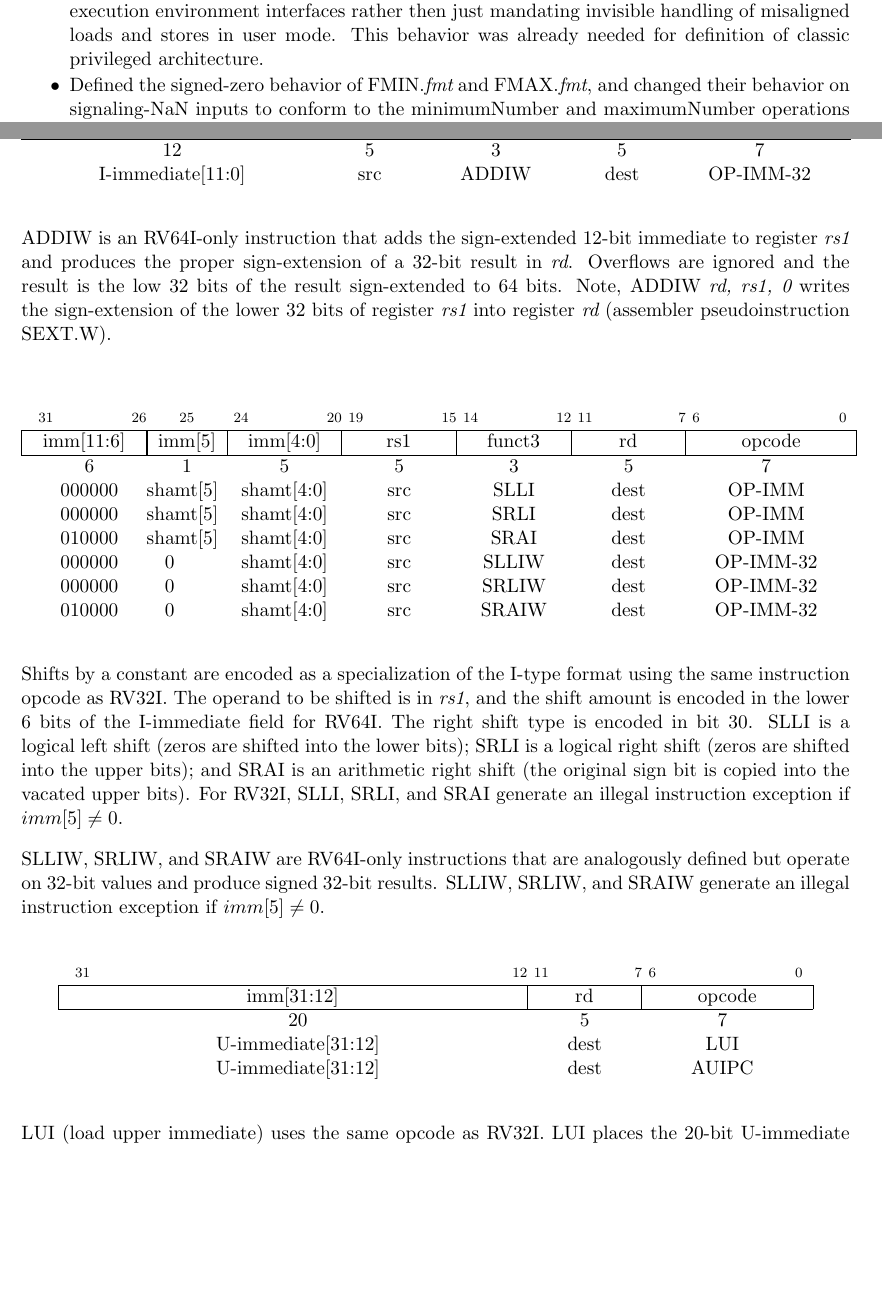
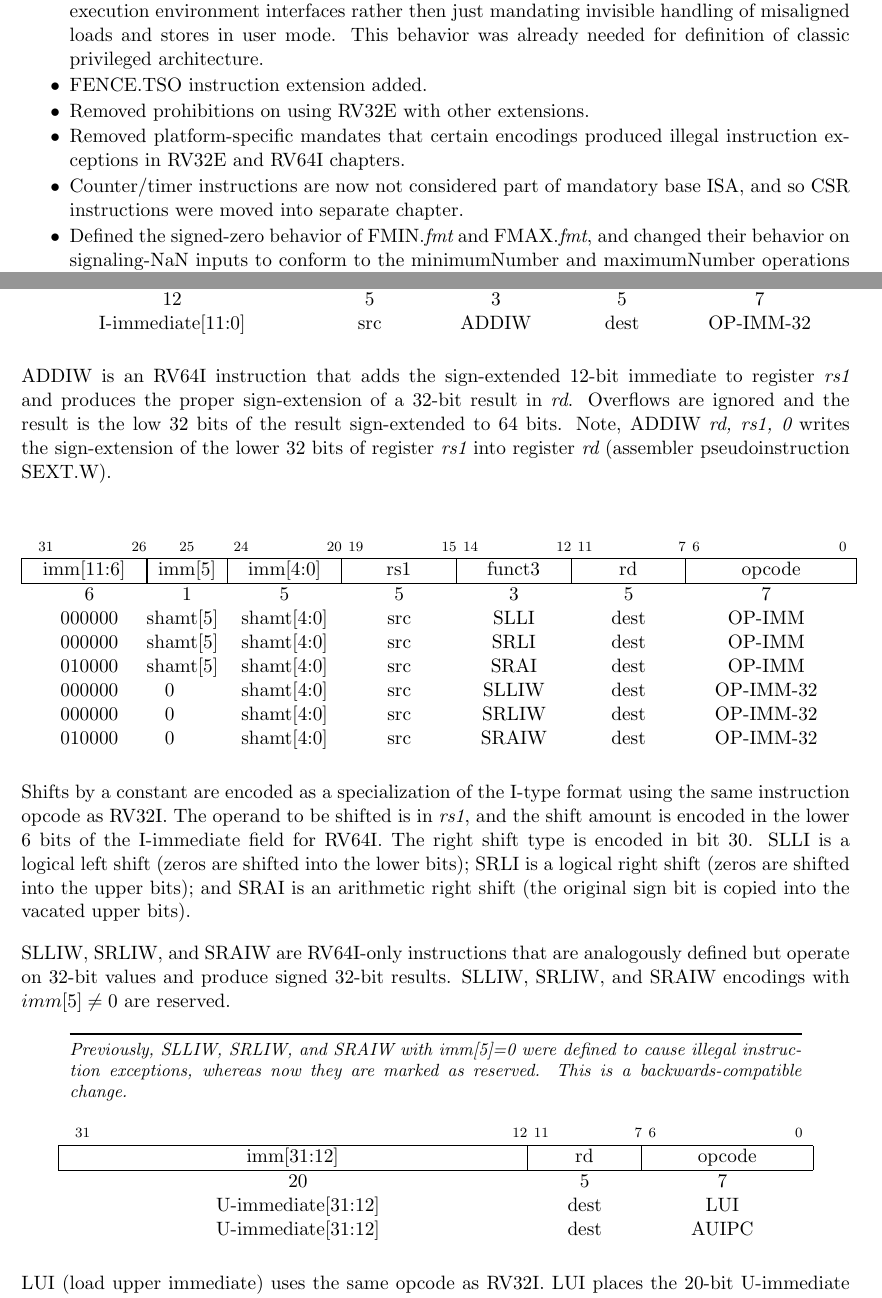
Before and after one commit to riscv/riscv-isa-manual, a LaTeX thesis (src/riscv-spec.tex, which reads src/preface.tex, src/rv64.tex): two parts of pages 4 and 46 of 243, joined at a grey line, cut so that both start at the same text, the shorter picture padded with empty space. Compiled offline with pdfLaTeX.

Commit message:
Cleaned up RV64 chapter to remove platform-specific mandates.

```diff
--- a/src/preface.tex
+++ b/src/preface.tex
@@ -61,6 +61,13 @@ The major changes in this version of the document include:
   environment interfaces rather then just mandating invisible handling
   of misaligned loads and stores in user mode.  This behavior was
   already needed for definition of classic privileged architecture.
+\item FENCE.TSO instruction extension added.
+\item Removed prohibitions on using RV32E with other extensions.
+\item Removed platform-specific mandates that certain encodings
+  produced illegal instruction exceptions in RV32E and RV64I chapters.
+\item Counter/timer instructions are now not considered part of
+  mandatory base ISA, and so CSR instructions were moved into separate
+  chapter.
 \item Defined the signed-zero behavior of FMIN.{\em fmt} and FMAX.{\em fmt},
   and changed their behavior on signaling-NaN inputs to conform to the
   minimumNumber and maximumNumber operations in the proposed IEEE 754-201x
--- a/src/rv64.tex
+++ b/src/rv64.tex
@@ -56,7 +56,7 @@ I-immediate[11:0] & src & ADDIW  & dest & OP-IMM-32 \\
 \end{tabular}
 \end{center}
 
-ADDIW is an RV64I-only instruction that adds the sign-extended 12-bit
+ADDIW is an RV64I instruction that adds the sign-extended 12-bit
 immediate to register {\em rs1} and produces the proper sign-extension
 of a 32-bit result in {\em rd}.  Overflows are ignored and the result
 is the low 32 bits of the result sign-extended to 64 bits.  Note,
@@ -101,14 +101,18 @@ shifted is in {\em rs1}, and the shift amount is encoded in the lower
 encoded in bit 30.  SLLI is a logical left shift (zeros are shifted
 into the lower bits); SRLI is a logical right shift (zeros are shifted
 into the upper bits); and SRAI is an arithmetic right shift (the
-original sign bit is copied into the vacated upper bits).  For RV32I,
-SLLI, SRLI, and SRAI generate an illegal instruction exception if
-$imm[5] \neq 0$.
+original sign bit is copied into the vacated upper bits).
 
 SLLIW, SRLIW, and SRAIW are RV64I-only instructions that are
 analogously defined but operate on 32-bit values and produce
-signed 32-bit results.  SLLIW, SRLIW, and SRAIW generate an illegal
-instruction exception if $imm[5] \neq 0$.
+signed 32-bit results.  SLLIW, SRLIW, and SRAIW encodings
+with $imm[5] \neq 0$ are reserved.
+
+\begin{commentary}
+  Previously, SLLIW, SRLIW, and SRAIW with imm[5]=0 were defined to
+  cause illegal instruction exceptions, whereas now they are marked as
+  reserved.  This is a backwards-compatible change.
+\end{commentary}
 
 \vspace{-0.2in}
 \begin{center}
```
Also changed, not shown: src/rv64.tex (3 more changed lines).
